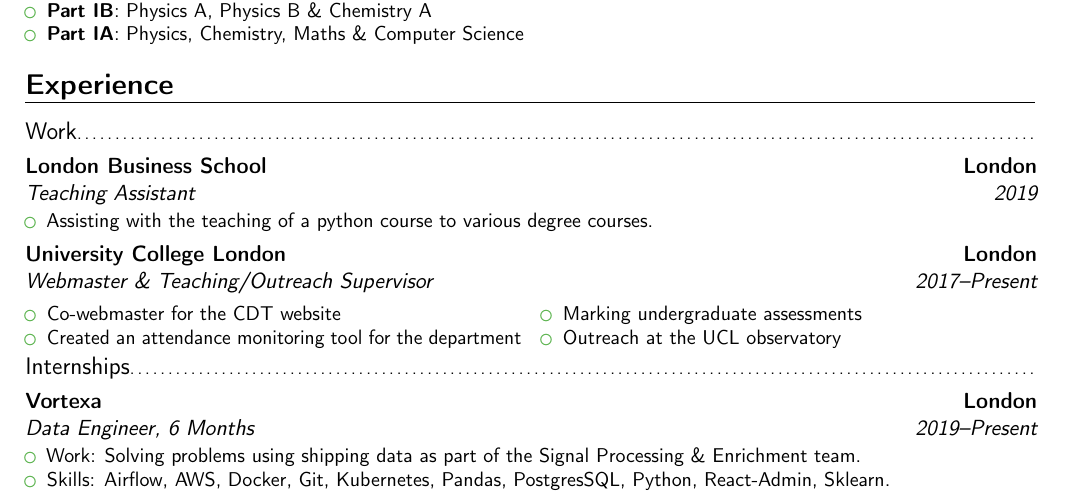
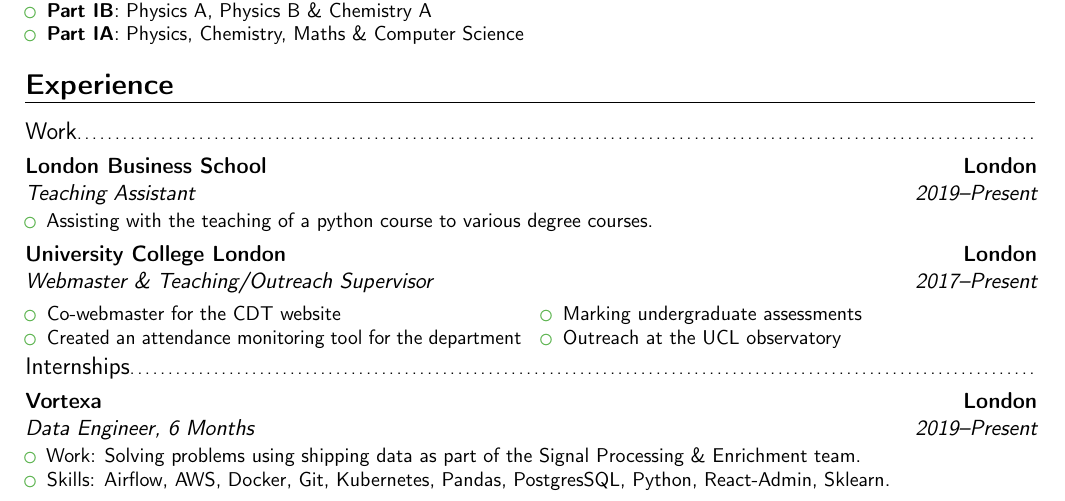
Before and after one commit to paddyroddy/CV, a LaTeX CV (CV.tex): part of the page, cut so that both start at the same text. Compiled offline with pdfLaTeX.

Commit message:
add present to LBS work

```diff
--- a/CV.tex
+++ b/CV.tex
@@ -93,7 +93,7 @@
 
 	\section{Experience}
 	\subsection{Work}
-	\cventry{2019}{Teaching Assistant}{London Business School}{London}{}{
+	\cventry{2019--Present}{Teaching Assistant}{London Business School}{London}{}{
 		\begin{itemize}
 			\item Assisting with the teaching of a python course to various degree courses.
 		\end{itemize}
```
